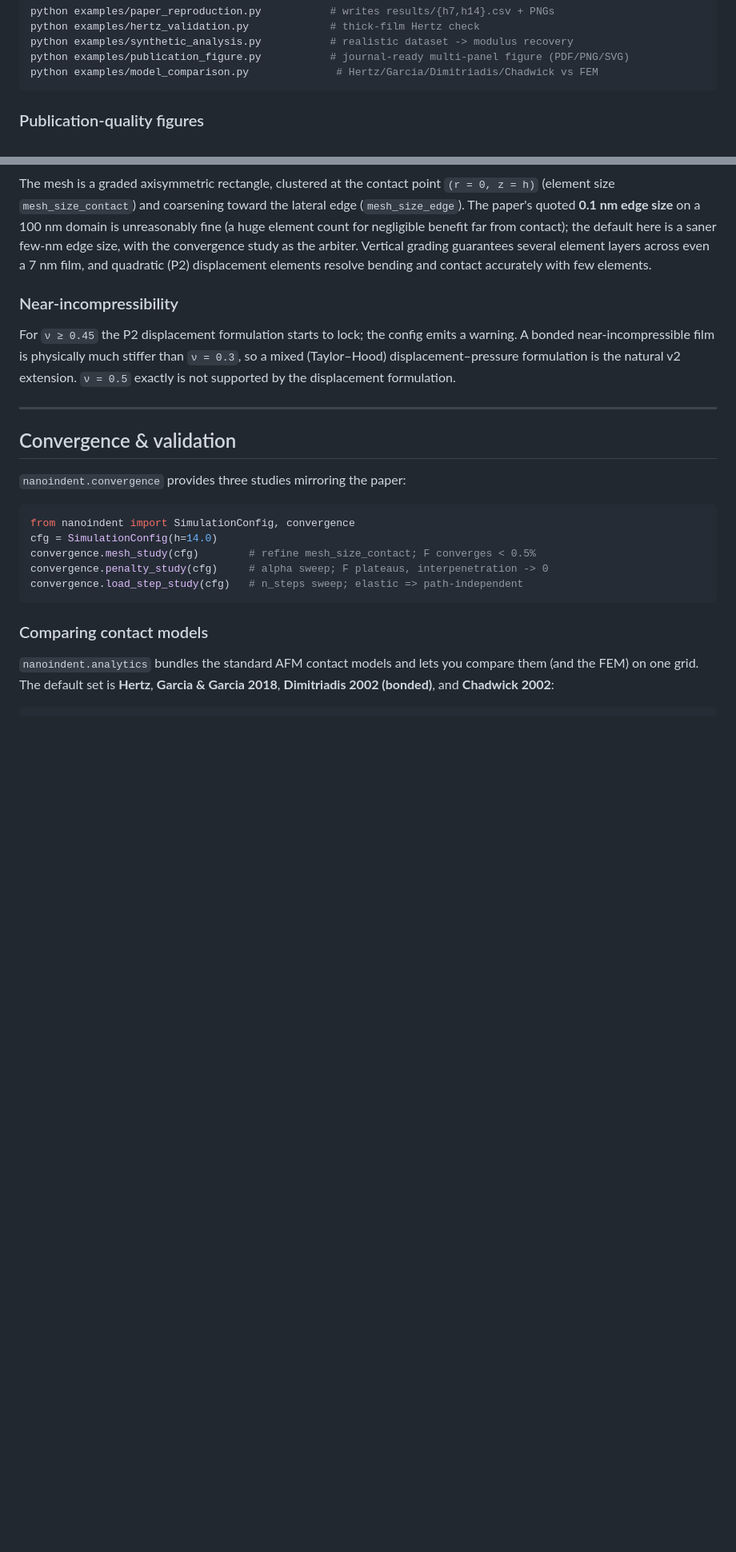
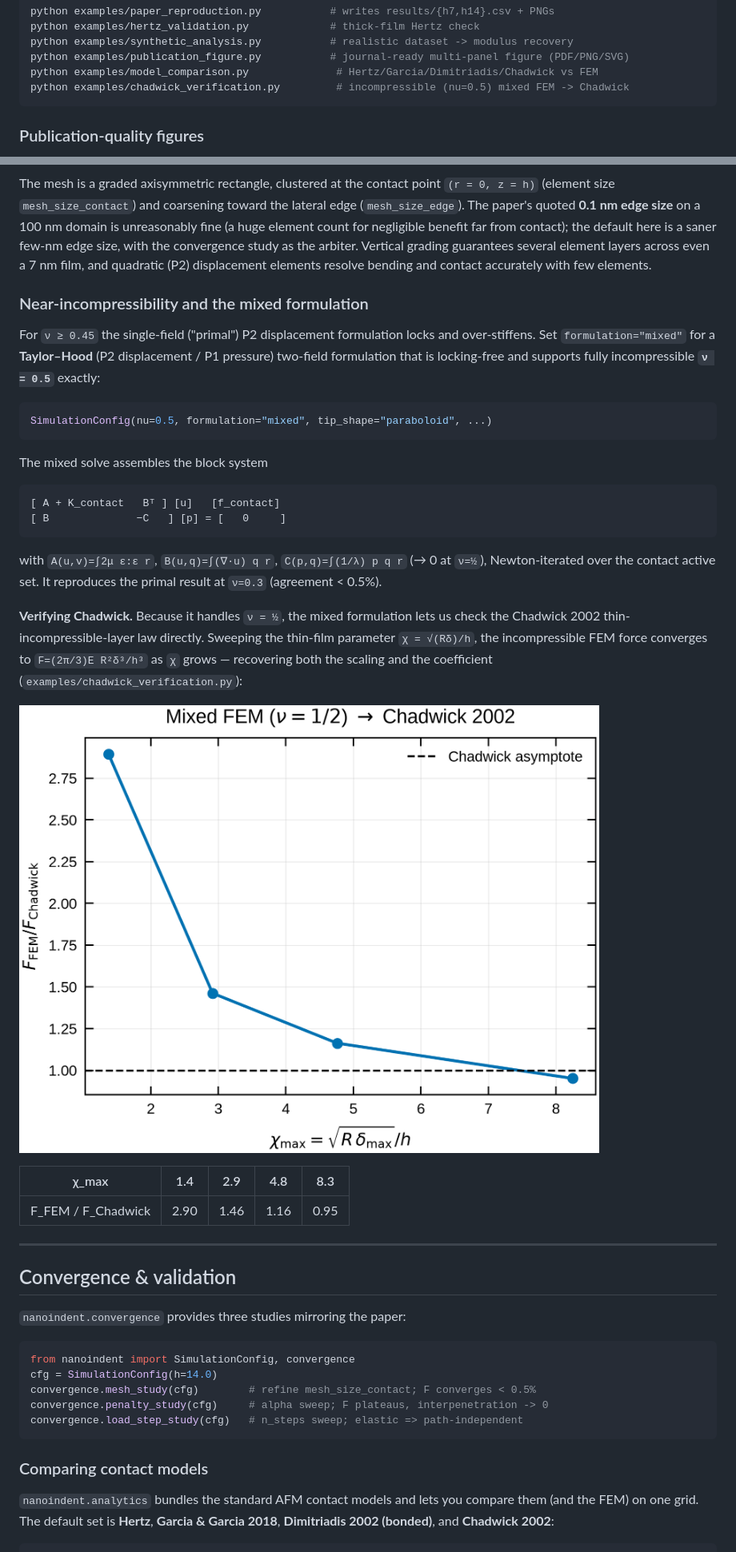
Before and after one commit to LorenaRedondo/nanoindent, a Markdown page: README.md, 2 parts joined by grey strips. Shown at 80% size. Rendered like a GitHub page; pictures changed too: docs/chadwick_verification.png (added); blank space fills up the shorter version.

````diff
--- a/README.md
+++ b/README.md
@@ -100,6 +100,7 @@ python examples/hertz_validation.py             # thick-film Hertz check
 python examples/synthetic_analysis.py           # realistic dataset -> modulus recovery
 python examples/publication_figure.py           # journal-ready multi-panel figure (PDF/PNG/SVG)
 python examples/model_comparison.py              # Hertz/Garcia/Dimitriadis/Chadwick vs FEM
+python examples/chadwick_verification.py         # incompressible (nu=0.5) mixed FEM -> Chadwick
 ```
 
 ### Publication-quality figures
@@ -207,13 +208,39 @@ the convergence study as the arbiter. Vertical grading guarantees several
 element layers across even a 7 nm film, and quadratic (P2) displacement
 elements resolve bending and contact accurately with few elements.
 
-### Near-incompressibility
+### Near-incompressibility and the mixed formulation
 
-For `ν ≥ 0.45` the P2 displacement formulation starts to lock; the config emits
-a warning. A bonded near-incompressible film is physically much stiffer than
-`ν = 0.3`, so a mixed (Taylor–Hood) displacement–pressure formulation is the
-natural v2 extension. `ν = 0.5` exactly is not supported by the displacement
-formulation.
+For `ν ≥ 0.45` the single-field ("primal") P2 displacement formulation locks
+and over-stiffens. Set `formulation="mixed"` for a **Taylor–Hood** (P2
+displacement / P1 pressure) two-field formulation that is locking-free and
+supports fully incompressible **`ν = 0.5`** exactly:
+
+```python
+SimulationConfig(nu=0.5, formulation="mixed", tip_shape="paraboloid", ...)
+```
+
+The mixed solve assembles the block system
+
+```
+[ A + K_contact   Bᵀ ] [u]   [f_contact]
+[ B              −C   ] [p] = [   0     ]
+```
+
+with `A(u,v)=∫2μ ε:ε r`, `B(u,q)=∫(∇·u) q r`, `C(p,q)=∫(1/λ) p q r` (→ 0 at
+`ν=½`), Newton-iterated over the contact active set. It reproduces the primal
+result at `ν=0.3` (agreement < 0.5%).
+
+**Verifying Chadwick.** Because it handles `ν = ½`, the mixed formulation lets
+us check the Chadwick 2002 thin-incompressible-layer law directly. Sweeping the
+thin-film parameter `χ = √(Rδ)/h`, the incompressible FEM force converges to
+`F=(2π/3)E R²δ³/h³` as `χ` grows — recovering both the scaling and the
+coefficient (`examples/chadwick_verification.py`):
+
+![chadwick verification](docs/chadwick_verification.png)
+
+| χ_max | 1.4 | 2.9 | 4.8 | 8.3 |
+|---|---|---|---|---|
+| F_FEM / F_Chadwick | 2.90 | 1.46 | 1.16 | 0.95 |
 
 ---
 
````
Also changed, not shown: 5 other files.
